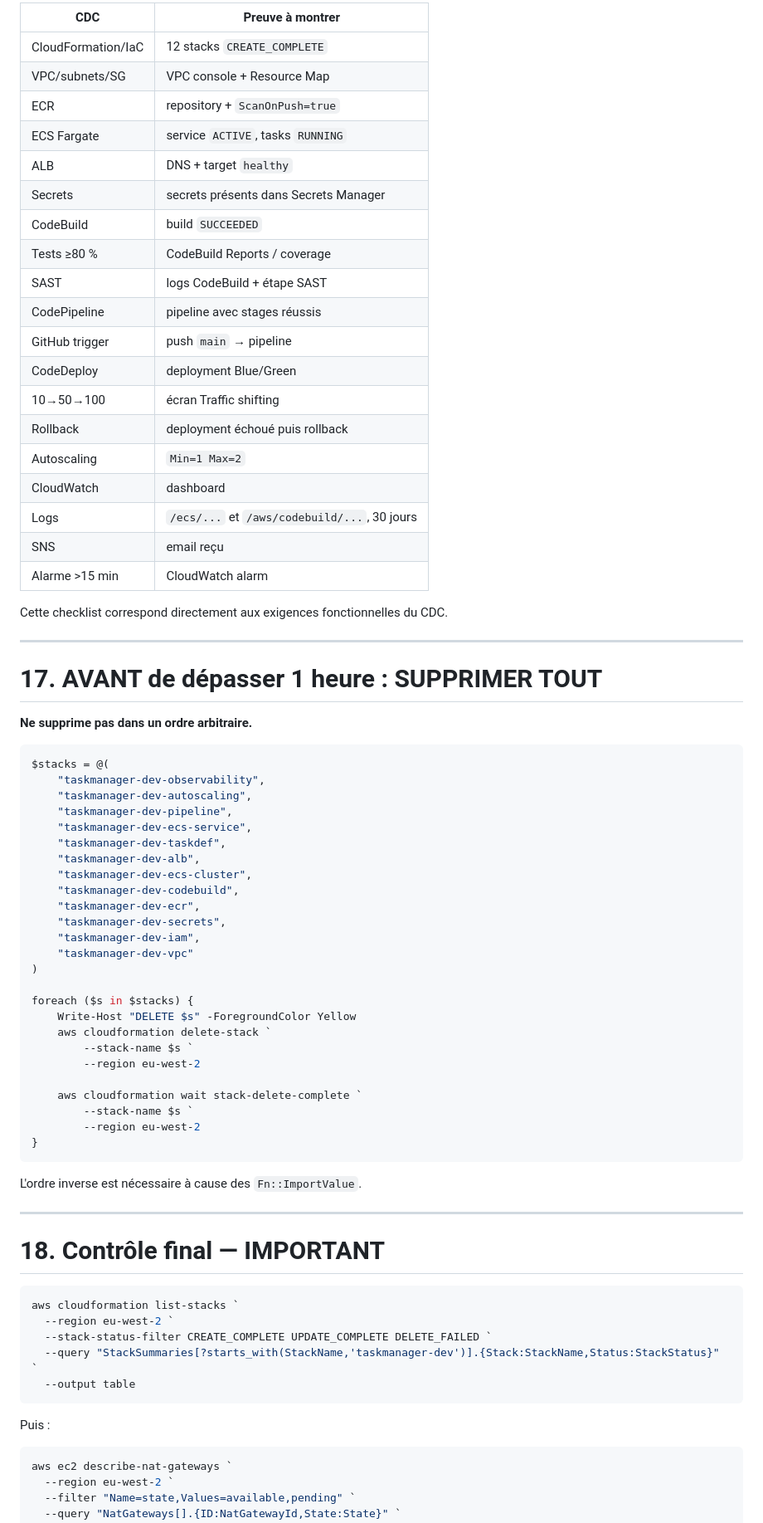
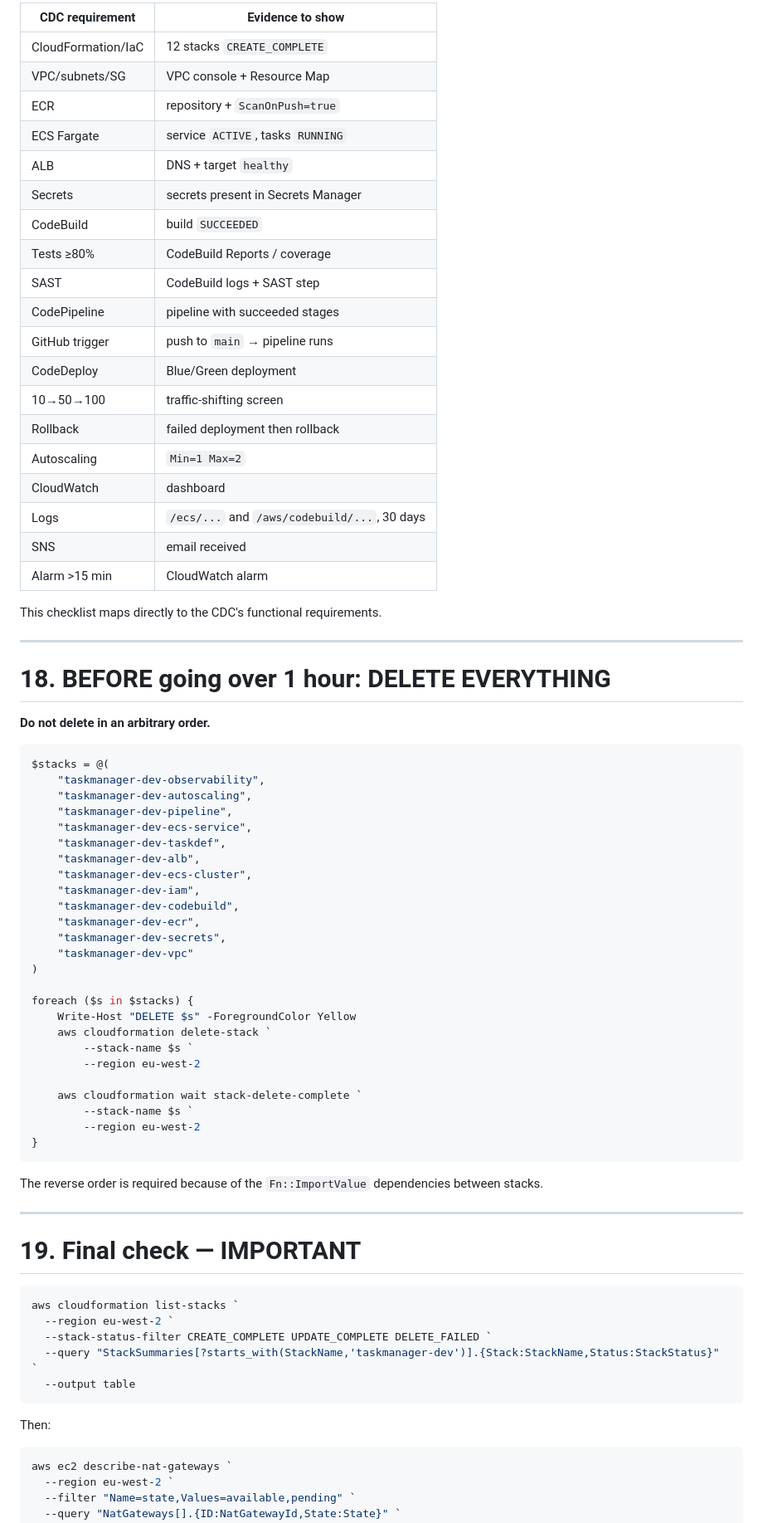
Before and after one commit to khaoula-mechria/Pipeline-CI-CD-complet-avec-CodePipeline-ECS-Fargate, a Markdown page: guideme2.md, the part around one of its changes. Shown at 83% size. Rendered like a GitHub page.

````diff
--- a/guideme2.md
+++ b/guideme2.md
@@ -746,33 +818,33 @@ Si tu reçois **AWS Notification – Subscription Confirmation**, clique dessus.
 
-| CDC                | Preuve à montrer                             |
-| ------------------ | -------------------------------------------- |
-| CloudFormation/IaC | 12 stacks `CREATE_COMPLETE`                  |
-| VPC/subnets/SG     | VPC console + Resource Map                   |
-| ECR                | repository + `ScanOnPush=true`               |
-| ECS Fargate        | service `ACTIVE`, tasks `RUNNING`            |
-| ALB                | DNS + target `healthy`                       |
-| Secrets            | secrets présents dans Secrets Manager        |
-| CodeBuild          | build `SUCCEEDED`                            |
-| Tests ≥80 %        | CodeBuild Reports / coverage                 |
-| SAST               | logs CodeBuild + étape SAST                  |
-| CodePipeline       | pipeline avec stages réussis                 |
-| GitHub trigger     | push `main` → pipeline                       |
-| CodeDeploy         | deployment Blue/Green                        |
-| 10→50→100          | écran Traffic shifting                       |
-| Rollback           | deployment échoué puis rollback              |
-| Autoscaling        | `Min=1 Max=2`                                |
-| CloudWatch         | dashboard                                    |
-| Logs               | `/ecs/...` et `/aws/codebuild/...`, 30 jours |
-| SNS                | email reçu                                   |
-| Alarme >15 min     | CloudWatch alarm                             |
+| CDC requirement    | Evidence to show                             |
+| ------------------ | --------------------------------------------- |
+| CloudFormation/IaC | 12 stacks `CREATE_COMPLETE`                   |
+| VPC/subnets/SG     | VPC console + Resource Map                    |
+| ECR                | repository + `ScanOnPush=true`                |
+| ECS Fargate        | service `ACTIVE`, tasks `RUNNING`             |
+| ALB                | DNS + target `healthy`                        |
+| Secrets            | secrets present in Secrets Manager            |
+| CodeBuild          | build `SUCCEEDED`                             |
+| Tests ≥80%         | CodeBuild Reports / coverage                  |
+| SAST               | CodeBuild logs + SAST step                    |
+| CodePipeline       | pipeline with succeeded stages                |
+| GitHub trigger     | push to `main` → pipeline runs                |
+| CodeDeploy         | Blue/Green deployment                         |
+| 10→50→100          | traffic-shifting screen                       |
+| Rollback           | failed deployment then rollback               |
+| Autoscaling        | `Min=1 Max=2`                                 |
+| CloudWatch         | dashboard                                     |
+| Logs               | `/ecs/...` and `/aws/codebuild/...`, 30 days  |
+| SNS                | email received                                |
+| Alarm >15 min      | CloudWatch alarm                              |
 
-Cette checklist correspond directement aux exigences fonctionnelles du CDC.
+This checklist maps directly to the CDC's functional requirements.
 
 ---
 
-# 17. AVANT de dépasser 1 heure : SUPPRIMER TOUT
+# 18. BEFORE going over 1 hour: DELETE EVERYTHING
 
-**Ne supprime pas dans un ordre arbitraire.**
+**Do not delete in an arbitrary order.**
 
 ```powershell
 $stacks = @(
@@ -783,10 +855,10 @@ $stacks = @(
     "taskmanager-dev-taskdef",
     "taskmanager-dev-alb",
     "taskmanager-dev-ecs-cluster",
+    "taskmanager-dev-iam",
     "taskmanager-dev-codebuild",
     "taskmanager-dev-ecr",
     "taskmanager-dev-secrets",
-    "taskmanager-dev-iam",
     "taskmanager-dev-vpc"
 )
 
@@ -802,11 +874,11 @@ foreach ($s in $stacks) {
 }
 ```
 
-L'ordre inverse est nécessaire à cause des `Fn::ImportValue`.
+The reverse order is required because of the `Fn::ImportValue` dependencies between stacks.
 
 ---
 
-# 18. Contrôle final — IMPORTANT
+# 19. Final check — IMPORTANT
 
 ```powershell
 aws cloudformation list-stacks `
@@ -816,7 +888,7 @@ aws cloudformation list-stacks `
   --output table
 ```
 
-Puis :
+Then:
 
 ```powershell
 aws ec2 describe-nat-gateways `
````
Also changed, not shown: other parts of guideme2.md (+257 -187 lines).
